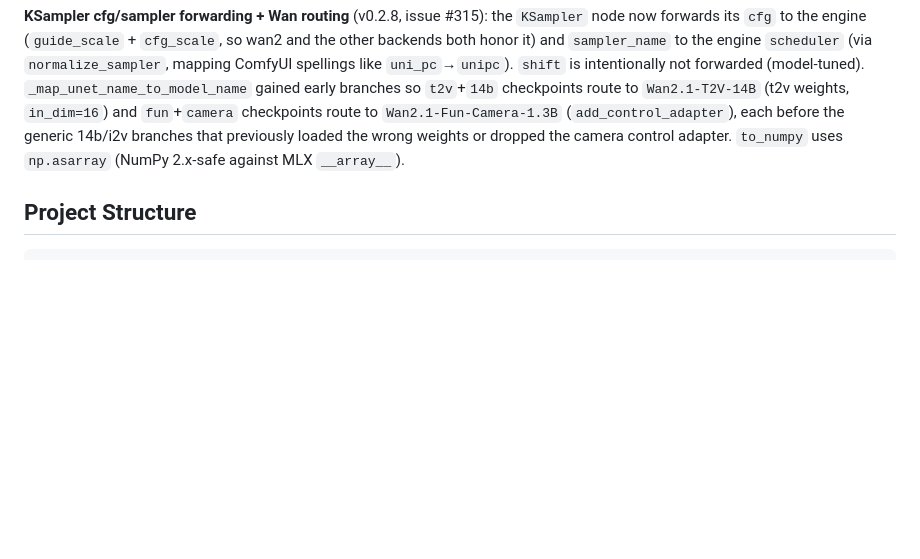
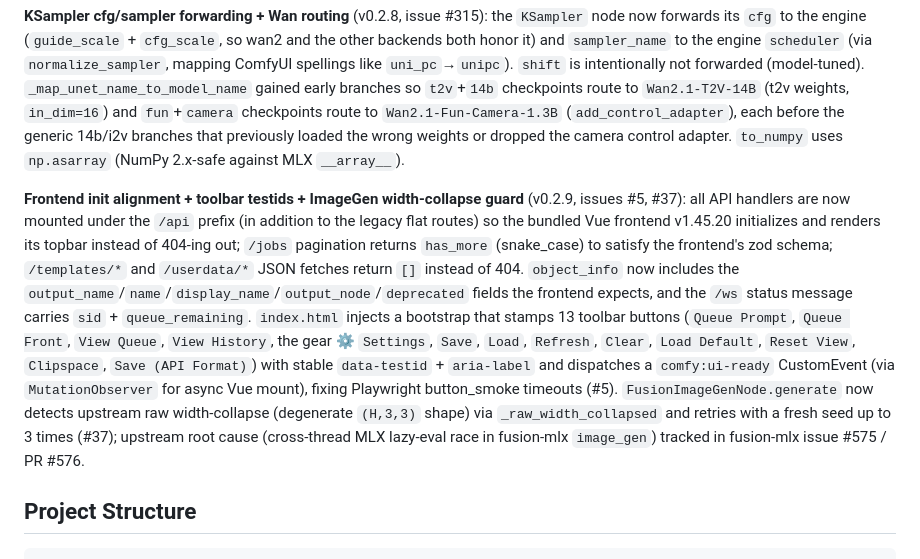
Before and after one commit to dahai80/fusion-comfyui, a Markdown page: README.md, the part around the change. GitHub-like rendering; blank space fills up the shorter version.

Commit message:
docs: note v0.2.9 frontend init alignment + toolbar testids + ImageGen guard in README (#40)

```diff
--- a/README.md
+++ b/README.md
@@ -39,6 +39,8 @@ The `ComfyUI/custom_nodes/ComfyUI-Fusion-MLX/` plugin overrides selected native
 **Stable Cascade** (v0.2.6, issue #13): the 4 native `comfy_extras/nodes_stable_cascade.py` nodes (`StableCascade_EmptyLatentImage`, `StableCascade_StageC_VAEEncode`, `StableCascade_StageB_Conditioning`, `StableCascade_SuperResolutionControlnet`) are overridden with numpy latents (no `torch`). `CheckpointLoaderSimple`/`_fallback_model` route any `cascade`/`wuerstchen` checkpoint to the self-contained `models--stabilityai--stable-cascade-prior` pipeline (never a video model), and `FusionVAEWrapper` exposes `downscale_ratio` (4) + `encode()` so the native VAE-encode nodes no longer crash. The fusion-mlx `stable_cascade` variant runs end-to-end (prior→decoder→vqgan); txt2img Cascade workflows run fully, image-conditioned Cascade degrades to txt2img (tracked separately for an upstream engine change).
 
 **KSampler cfg/sampler forwarding + Wan routing** (v0.2.8, issue #315): the `KSampler` node now forwards its `cfg` to the engine (`guide_scale` + `cfg_scale`, so wan2 and the other backends both honor it) and `sampler_name` to the engine `scheduler` (via `normalize_sampler`, mapping ComfyUI spellings like `uni_pc`→`unipc`). `shift` is intentionally not forwarded (model-tuned). `_map_unet_name_to_model_name` gained early branches so `t2v`+`14b` checkpoints route to `Wan2.1-T2V-14B` (t2v weights, `in_dim=16`) and `fun`+`camera` checkpoints route to `Wan2.1-Fun-Camera-1.3B` (`add_control_adapter`), each before the generic 14b/i2v branches that previously loaded the wrong weights or dropped the camera control adapter. `to_numpy` uses `np.asarray` (NumPy 2.x-safe against MLX `__array__`).
+
+**Frontend init alignment + toolbar testids + ImageGen width-collapse guard** (v0.2.9, issues #5, #37): all API handlers are now mounted under the `/api` prefix (in addition to the legacy flat routes) so the bundled Vue frontend v1.45.20 initializes and renders its topbar instead of 404-ing out; `/jobs` pagination returns `has_more` (snake_case) to satisfy the frontend's zod schema; `/templates/*` and `/userdata/*` JSON fetches return `[]` instead of 404. `object_info` now includes the `output_name`/`name`/`display_name`/`output_node`/`deprecated` fields the frontend expects, and the `/ws` status message carries `sid` + `queue_remaining`. `index.html` injects a bootstrap that stamps 13 toolbar buttons (`Queue Prompt`, `Queue Front`, `View Queue`, `View History`, the gear ⚙️ `Settings`, `Save`, `Load`, `Refresh`, `Clear`, `Load Default`, `Reset View`, `Clipspace`, `Save (API Format)`) with stable `data-testid` + `aria-label` and dispatches a `comfy:ui-ready` CustomEvent (via `MutationObserver` for async Vue mount), fixing Playwright button_smoke timeouts (#5). `FusionImageGenNode.generate` now detects upstream raw width-collapse (degenerate `(H,3,3)` shape) via `_raw_width_collapsed` and retries with a fresh seed up to 3 times (#37); upstream root cause (cross-thread MLX lazy-eval race in fusion-mlx `image_gen`) tracked in fusion-mlx issue #575 / PR #576.
 
 ## Project Structure
 
```
